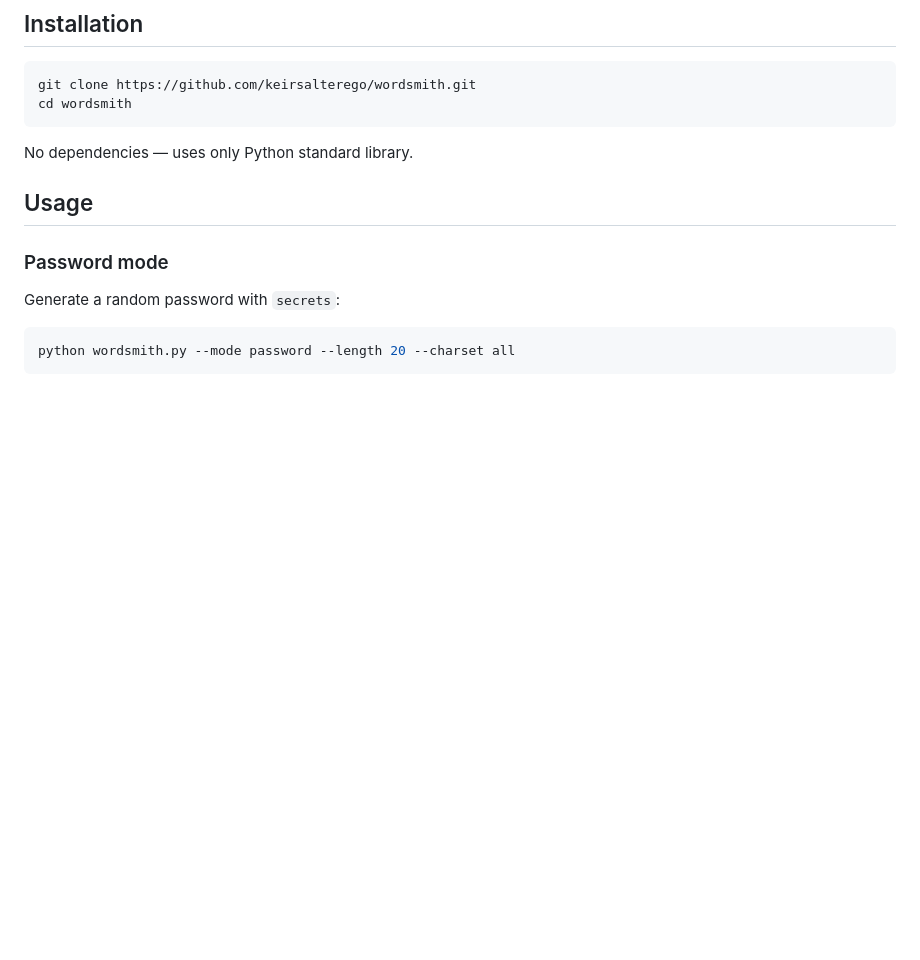
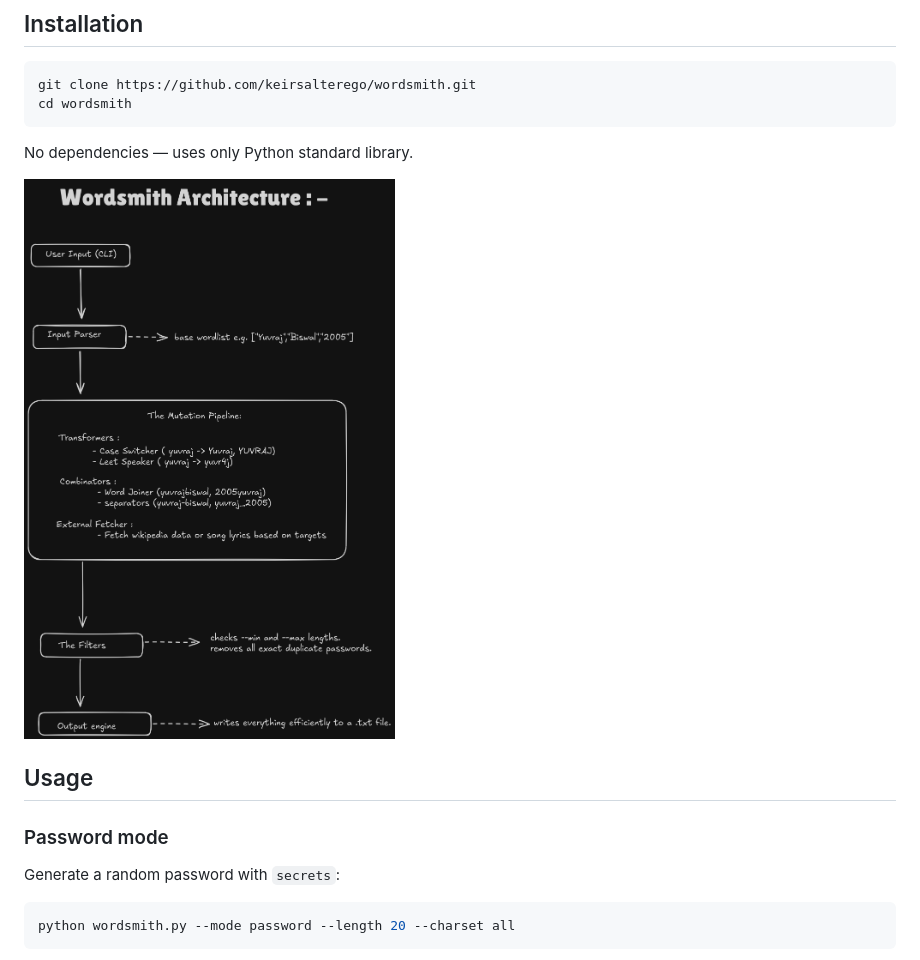
Before and after one commit to keirsalterego/wordsmith, a Markdown page: README.md, the part around the change. Drawn GitHub-style; blank space fills up the shorter version.

Commit message:
docs(wordsmith): add arch-png in readme

````diff
--- a/README.md
+++ b/README.md
@@ -12,6 +12,8 @@ cd wordsmith
 ```
 
 No dependencies — uses only Python standard library.
+
+![wordsmith architecture](assets/wordsmith-arch.png)
 
 ## Usage
 
````
